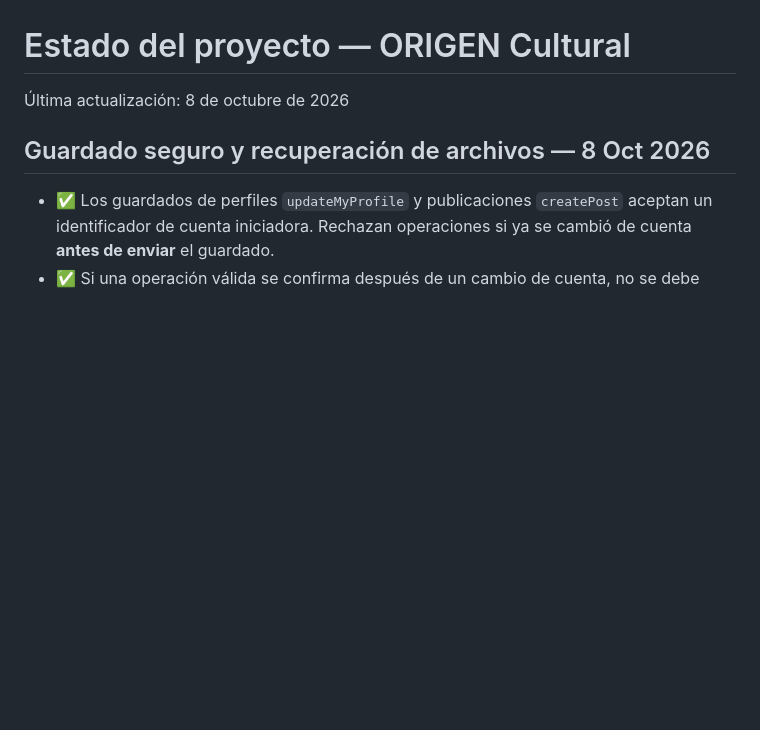
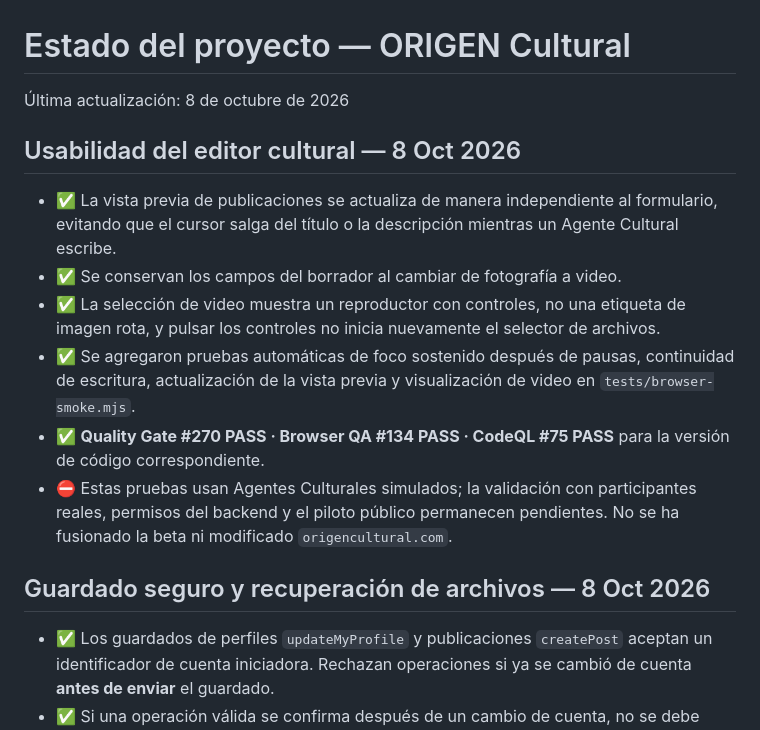
Before and after one commit to AnabelBorjaS/origen-cultural-app, a Markdown page: PROJECT_STATUS.md, the part around the change. Rendered like a GitHub page; blank space fills up the shorter version.

Commit message:
docs(status): verify non-disruptive creator editor and video previews

```diff
--- a/PROJECT_STATUS.md
+++ b/PROJECT_STATUS.md
@@ -1,6 +1,15 @@
 # Estado del proyecto — ORIGEN Cultural
 
 Última actualización: 8 de octubre de 2026
+
+## Usabilidad del editor cultural — 8 Oct 2026
+
+- ✅ La vista previa de publicaciones se actualiza de manera independiente al formulario, evitando que el cursor salga del título o la descripción mientras un Agente Cultural escribe.
+- ✅ Se conservan los campos del borrador al cambiar de fotografía a video.
+- ✅ La selección de video muestra un reproductor con controles, no una etiqueta de imagen rota, y pulsar los controles no inicia nuevamente el selector de archivos.
+- ✅ Se agregaron pruebas automáticas de foco sostenido después de pausas, continuidad de escritura, actualización de la vista previa y visualización de video en `tests/browser-smoke.mjs`.
+- ✅ **Quality Gate #270 PASS · Browser QA #134 PASS · CodeQL #75 PASS** para la versión de código correspondiente.
+- ⛔ Estas pruebas usan Agentes Culturales simulados; la validación con participantes reales, permisos del backend y el piloto público permanecen pendientes. No se ha fusionado la beta ni modificado `origencultural.com`.
 
 ## Guardado seguro y recuperación de archivos — 8 Oct 2026
 
```
